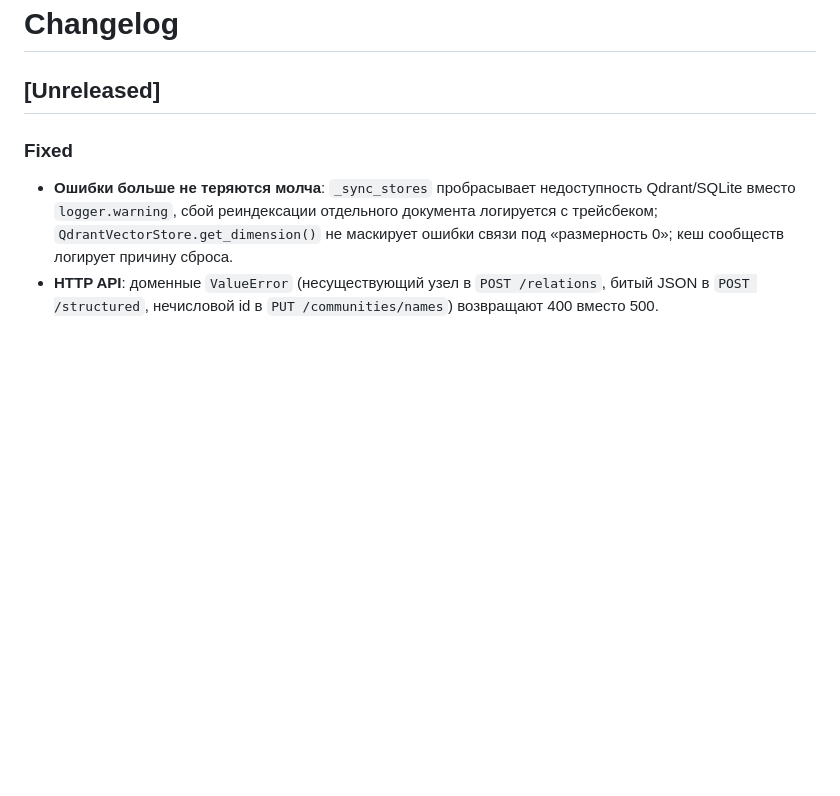
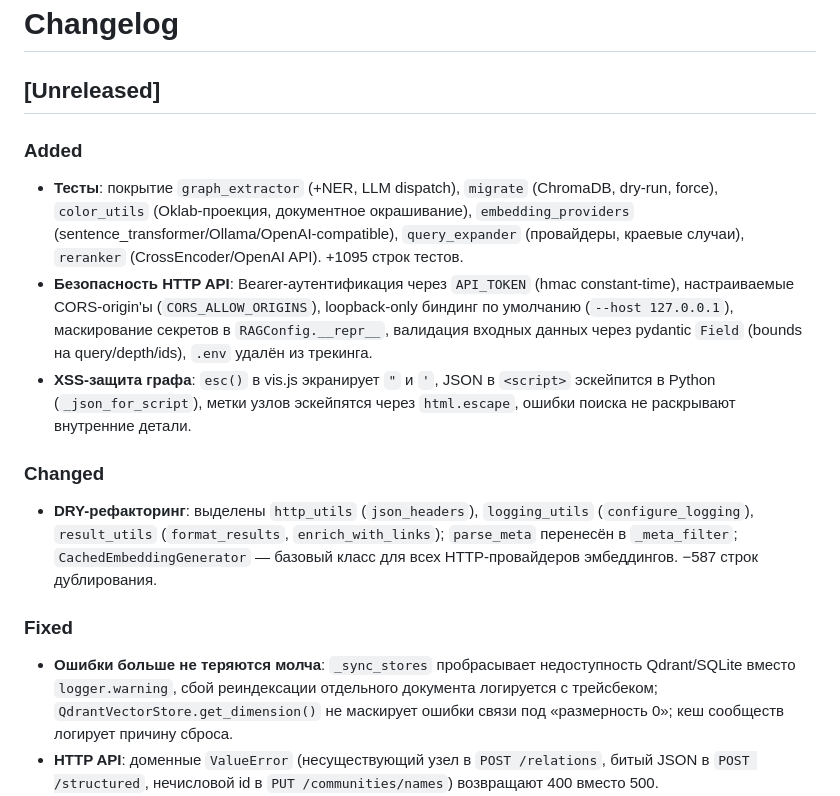
Before and after one commit to Viktorokh96/graphrag-mcp, a Markdown page: CHANGELOG.md, the part around the change. Drawn GitHub-style; blank space fills up the shorter version.

Commit message:
docs: changelog for 4-branch merge — security, dedupe, tests, error handling

```diff
--- a/CHANGELOG.md
+++ b/CHANGELOG.md
@@ -1,6 +1,14 @@
 # Changelog
 
 ## [Unreleased]
+
+### Added
+- **Тесты**: покрытие `graph_extractor` (+NER, LLM dispatch), `migrate` (ChromaDB, dry-run, force), `color_utils` (Oklab-проекция, документное окрашивание), `embedding_providers` (sentence_transformer/Ollama/OpenAI-compatible), `query_expander` (провайдеры, краевые случаи), `reranker` (CrossEncoder/OpenAI API). +1095 строк тестов.
+- **Безопасность HTTP API**: Bearer-аутентификация через `API_TOKEN` (hmac constant-time), настраиваемые CORS-origin'ы (`CORS_ALLOW_ORIGINS`), loopback-only биндинг по умолчанию (`--host 127.0.0.1`), маскирование секретов в `RAGConfig.__repr__`, валидация входных данных через pydantic `Field` (bounds на query/depth/ids), `.env` удалён из трекинга.
+- **XSS-защита графа**: `esc()` в vis.js экранирует `"` и `'`, JSON в `<script>` эскейпится в Python (`_json_for_script`), метки узлов эскейпятся через `html.escape`, ошибки поиска не раскрывают внутренние детали.
+
+### Changed
+- **DRY-рефакторинг**: выделены `http_utils` (`json_headers`), `logging_utils` (`configure_logging`), `result_utils` (`format_results`, `enrich_with_links`); `parse_meta` перенесён в `_meta_filter`; `CachedEmbeddingGenerator` — базовый класс для всех HTTP-провайдеров эмбеддингов. −587 строк дублирования.
 
 ### Fixed
 - **Ошибки больше не теряются молча**: `_sync_stores` пробрасывает недоступность Qdrant/SQLite вместо `logger.warning`, сбой реиндексации отдельного документа логируется с трейсбеком; `QdrantVectorStore.get_dimension()` не маскирует ошибки связи под «размерность 0»; кеш сообществ логирует причину сброса.
```
